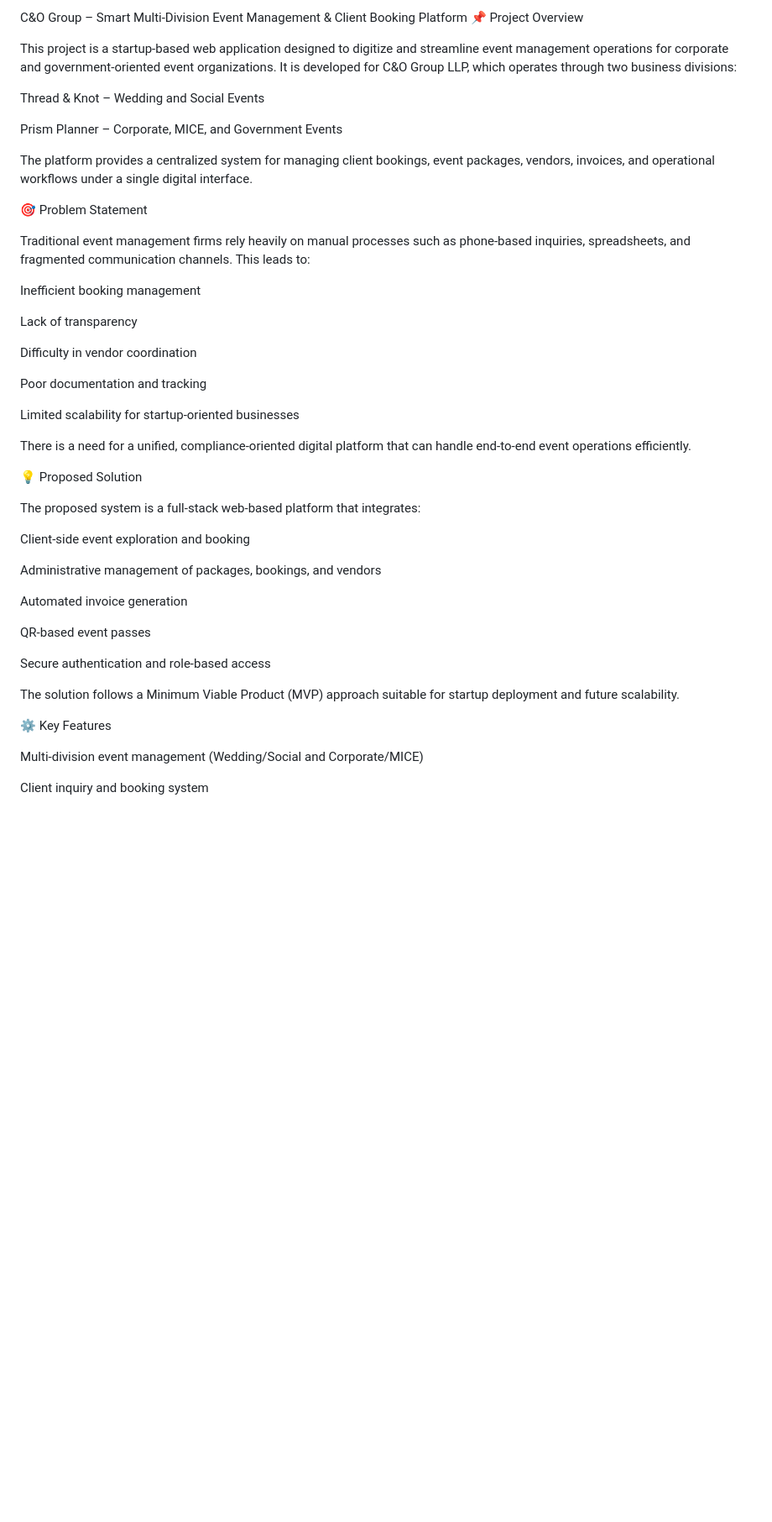
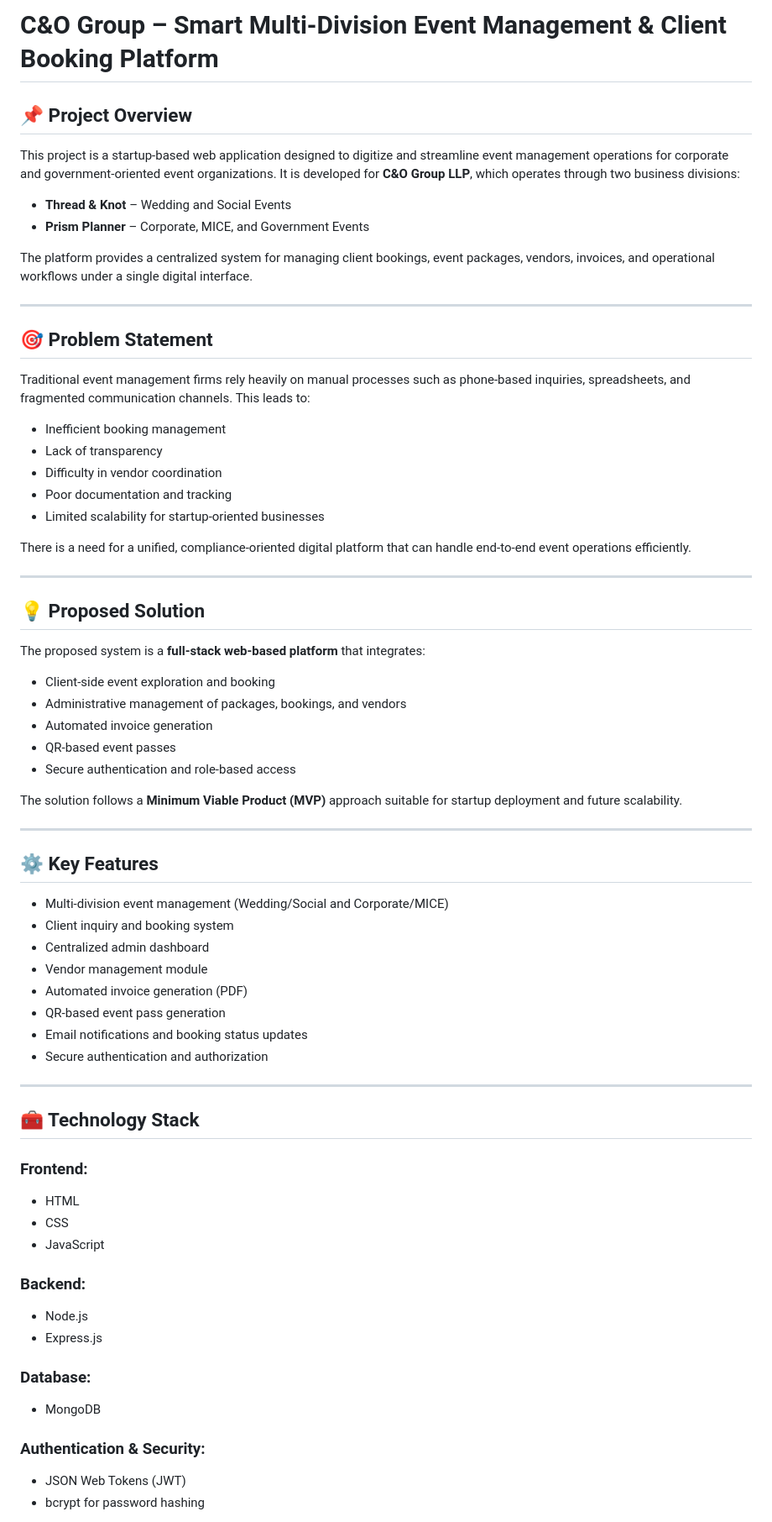
Before and after one commit to raoojashwani/final-year-project, a Markdown page: README.md, the part around one of its changes. Shown at 84% size. GitHub-like rendering; blank space fills up the shorter version.

```diff
--- a/README.md
+++ b/README.md
@@ -1,49 +1,65 @@
-C&O Group – Smart Multi-Division Event Management & Client Booking Platform
-📌 Project Overview
+# C&O Group – Smart Multi-Division Event Management & Client Booking Platform
 
-This project is a startup-based web application designed to digitize and streamline event management operations for corporate and government-oriented event organizations. It is developed for C&O Group LLP, which operates through two business divisions:
-
-Thread & Knot – Wedding and Social Events
-
-Prism Planner – Corporate, MICE, and Government Events
+## 📌 Project Overview
+This project is a startup-based web application designed to digitize and streamline event management operations for corporate and government-oriented event organizations. It is developed for **C&O Group LLP**, which operates through two business divisions:
+- **Thread & Knot** – Wedding and Social Events
+- **Prism Planner** – Corporate, MICE, and Government Events
 
 The platform provides a centralized system for managing client bookings, event packages, vendors, invoices, and operational workflows under a single digital interface.
 
-🎯 Problem Statement
+---
 
+## 🎯 Problem Statement
 Traditional event management firms rely heavily on manual processes such as phone-based inquiries, spreadsheets, and fragmented communication channels. This leads to:
-
-Inefficient booking management
-
-Lack of transparency
-
-Difficulty in vendor coordination
-
-Poor documentation and tracking
-
-Limited scalability for startup-oriented businesses
+- Inefficient booking management
+- Lack of transparency
+- Difficulty in vendor coordination
+- Poor documentation and tracking
+- Limited scalability for startup-oriented businesses
 
 There is a need for a unified, compliance-oriented digital platform that can handle end-to-end event operations efficiently.
 
-💡 Proposed Solution
+---
 
-The proposed system is a full-stack web-based platform that integrates:
+## 💡 Proposed Solution
+The proposed system is a **full-stack web-based platform** that integrates:
+- Client-side event exploration and booking
+- Administrative management of packages, bookings, and vendors
+- Automated invoice generation
+- QR-based event passes
+- Secure authentication and role-based access
 
-Client-side event exploration and booking
+The solution follows a **Minimum Viable Product (MVP)** approach suitable for startup deployment and future scalability.
 
-Administrative management of packages, bookings, and vendors
+---
 
-Automated invoice generation
+## ⚙️ Key Features
+- Multi-division event management (Wedding/Social and Corporate/MICE)
+- Client inquiry and booking system
+- Centralized admin dashboard
+- Vendor management module
+- Automated invoice generation (PDF)
+- QR-based event pass generation
+- Email notifications and booking status updates
+- Secure authentication and authorization
 
-QR-based event passes
+---
 
-Secure authentication and role-based access
+## 🧰 Technology Stack
 
-The solution follows a Minimum Viable Product (MVP) approach suitable for startup deployment and future scalability.
+### Frontend:
+- HTML
+- CSS
+- JavaScript
 
-⚙️ Key Features
+### Backend:
+- Node.js
+- Express.js
 
-Multi-division event management (Wedding/Social and Corporate/MICE)
+### Database:
+- MongoDB
 
-Client inquiry and booking system
+### Authentication & Security:
+- JSON Web Tokens (JWT)
+- bcrypt for password hashing
 
```
Also changed, not shown: other parts of README.md (+15 -217 lines).
